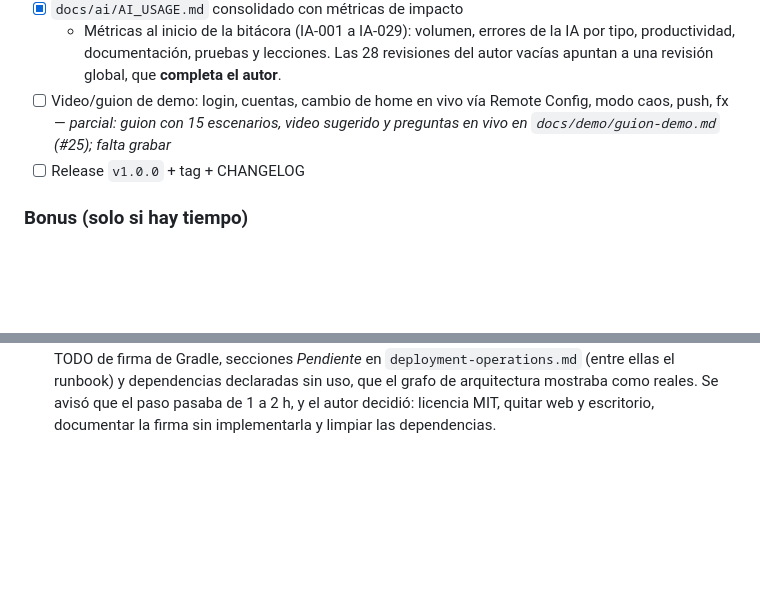
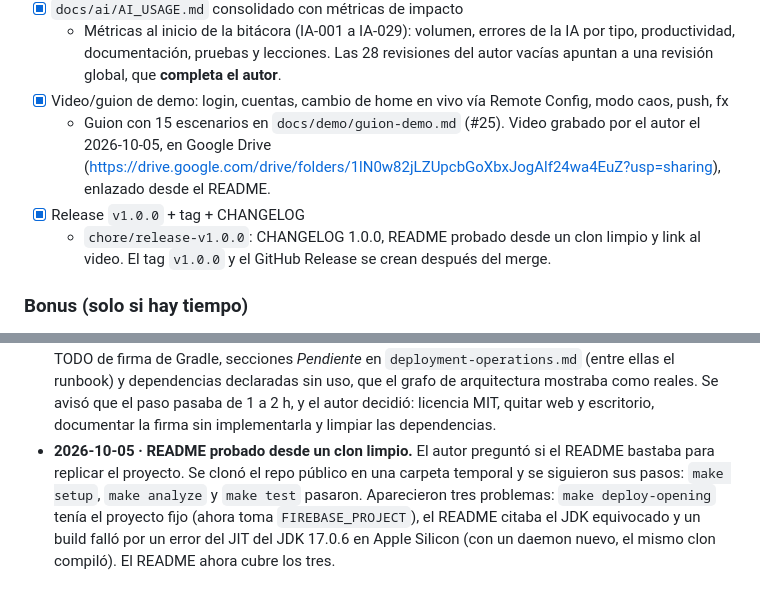
Before and after one commit to Denniss2C/bi-digital-banking, a Markdown page: CLAUDE.md, 2 parts joined by grey strips. Rendered like a GitHub page; blank space fills up the shorter version.

```diff
--- a/CLAUDE.md
+++ b/CLAUDE.md
@@ -281,8 +281,10 @@ Estado al iniciar este archivo (sáb 3 oct, 13:45):
   - Requisitos con versiones, puesta en marcha (con un proyecto Firebase propio también), flavors, comandos, pruebas, resiliencia, SDUI, flujo de trabajo, ADRs e IA. También el README de `core`.
 - [x] `docs/ai/AI_USAGE.md` consolidado con métricas de impacto
   - Métricas al inicio de la bitácora (IA-001 a IA-029): volumen, errores de la IA por tipo, productividad, documentación, pruebas y lecciones. Las 28 revisiones del autor vacías apuntan a una revisión global, que **completa el autor**.
-- [ ] Video/guion de demo: login, cuentas, cambio de home en vivo vía Remote Config, modo caos, push, fx — _parcial: guion con 15 escenarios, video sugerido y preguntas en vivo en `docs/demo/guion-demo.md` (#25); falta grabar_
-- [ ] Release `v1.0.0` + tag + CHANGELOG
+- [x] Video/guion de demo: login, cuentas, cambio de home en vivo vía Remote Config, modo caos, push, fx
+  - Guion con 15 escenarios en `docs/demo/guion-demo.md` (#25). Video grabado por el autor el 2026-10-05, en Google Drive (https://drive.google.com/drive/folders/1lN0w82jLZUpcbGoXbxJogAlf24wa4EuZ?usp=sharing), enlazado desde el README.
+- [x] Release `v1.0.0` + tag + CHANGELOG
+  - `chore/release-v1.0.0`: CHANGELOG 1.0.0, README probado desde un clon limpio y link al video. El tag `v1.0.0` y el GitHub Release se crean después del merge.
 
 ### Bonus (solo si hay tiempo)
 - [ ] Asistente financiero con IA sobre los movimientos del usuario (detrás de feature flag)
@@ -313,3 +315,4 @@ _(Anota aquí cambios de plan con fecha y motivo.)_
 - **2026-10-04 · Marca centrada en el ícono (desvío del diseño).** En la imagen de Stitch la marca está corrida a la derecha (cerca del 5 %); en el ícono y en la app va centrada, porque descentrada se nota en las máscaras redondas de Android.
 - **2026-10-04 · Plantilla de apertura en Firestore (decisión del autor).** La plantilla con la que se abren las cuentas estaba en el código y parecía data quemada, que la prueba penaliza. Pasa a `templates/opening`, publicada desde el repo con `gcloud`, porque la CLI de Firebase no escribe documentos. El estimado inicial de 45 min no contemplaba cómo publicar el documento; se avisó y el autor eligió `gcloud`. Ver ADR-007.
 - **2026-10-05 · Cierre de calidad más amplio (pedido del autor).** El autor vio TODO de `flutter create` en los CHANGELOG de los paquetes y pidió que todo quedara bien. El inventario encontró más: LICENSE con TODO, el README del shell, plataformas web y de escritorio que no funcionaban, el TODO de firma de Gradle, secciones *Pendiente* en `deployment-operations.md` (entre ellas el runbook) y dependencias declaradas sin uso, que el grafo de arquitectura mostraba como reales. Se avisó que el paso pasaba de 1 a 2 h, y el autor decidió: licencia MIT, quitar web y escritorio, documentar la firma sin implementarla y limpiar las dependencias.
+- **2026-10-05 · README probado desde un clon limpio.** El autor preguntó si el README bastaba para replicar el proyecto. Se clonó el repo público en una carpeta temporal y se siguieron sus pasos: `make setup`, `make analyze` y `make test` pasaron. Aparecieron tres problemas: `make deploy-opening` tenía el proyecto fijo (ahora toma `FIREBASE_PROJECT`), el README citaba el JDK equivocado y un build falló por un error del JIT del JDK 17.0.6 en Apple Silicon (con un daemon nuevo, el mismo clon compiló). El README ahora cubre los tres.
```
Also changed, not shown: CHANGELOG.md (+20 -1 lines).
